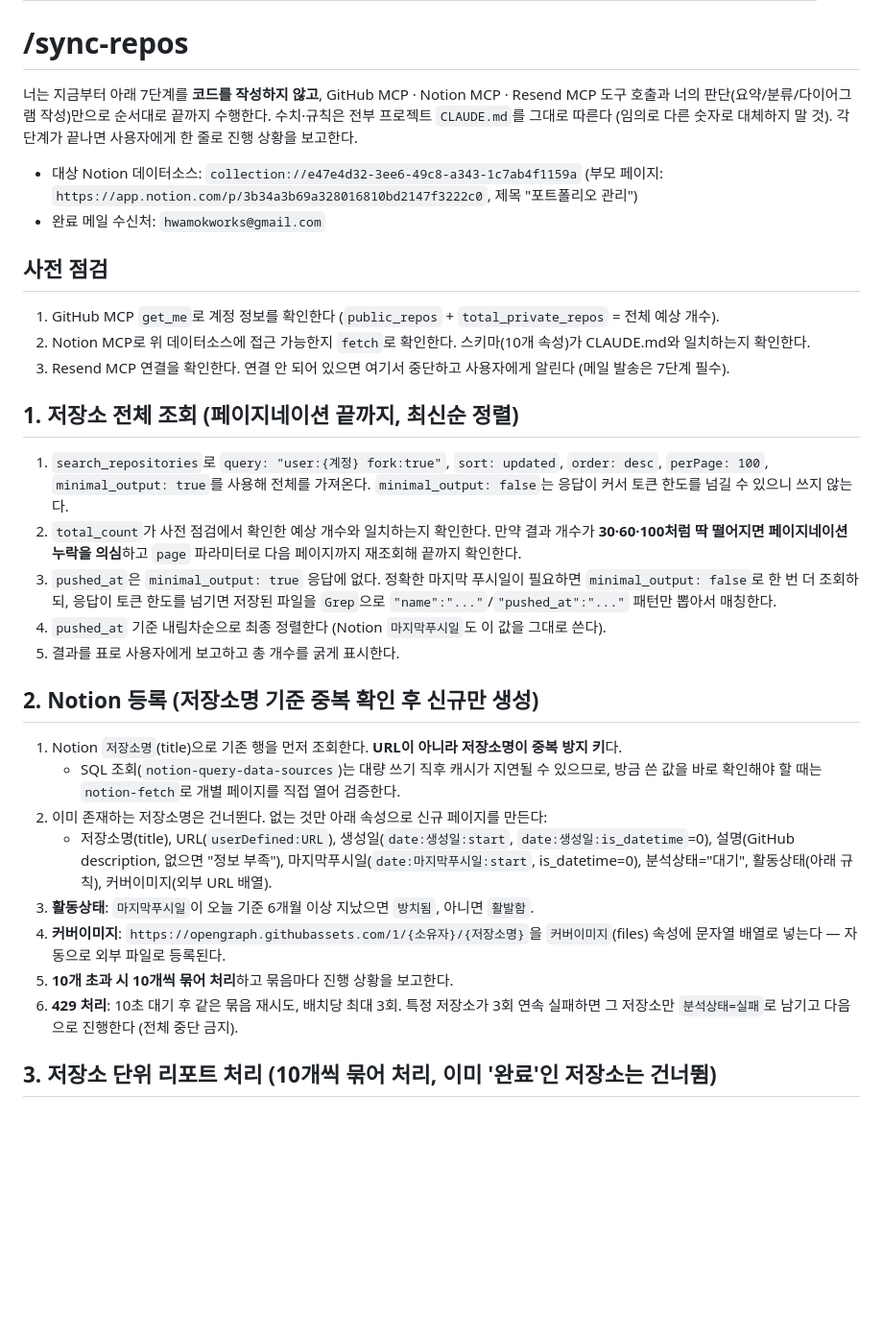
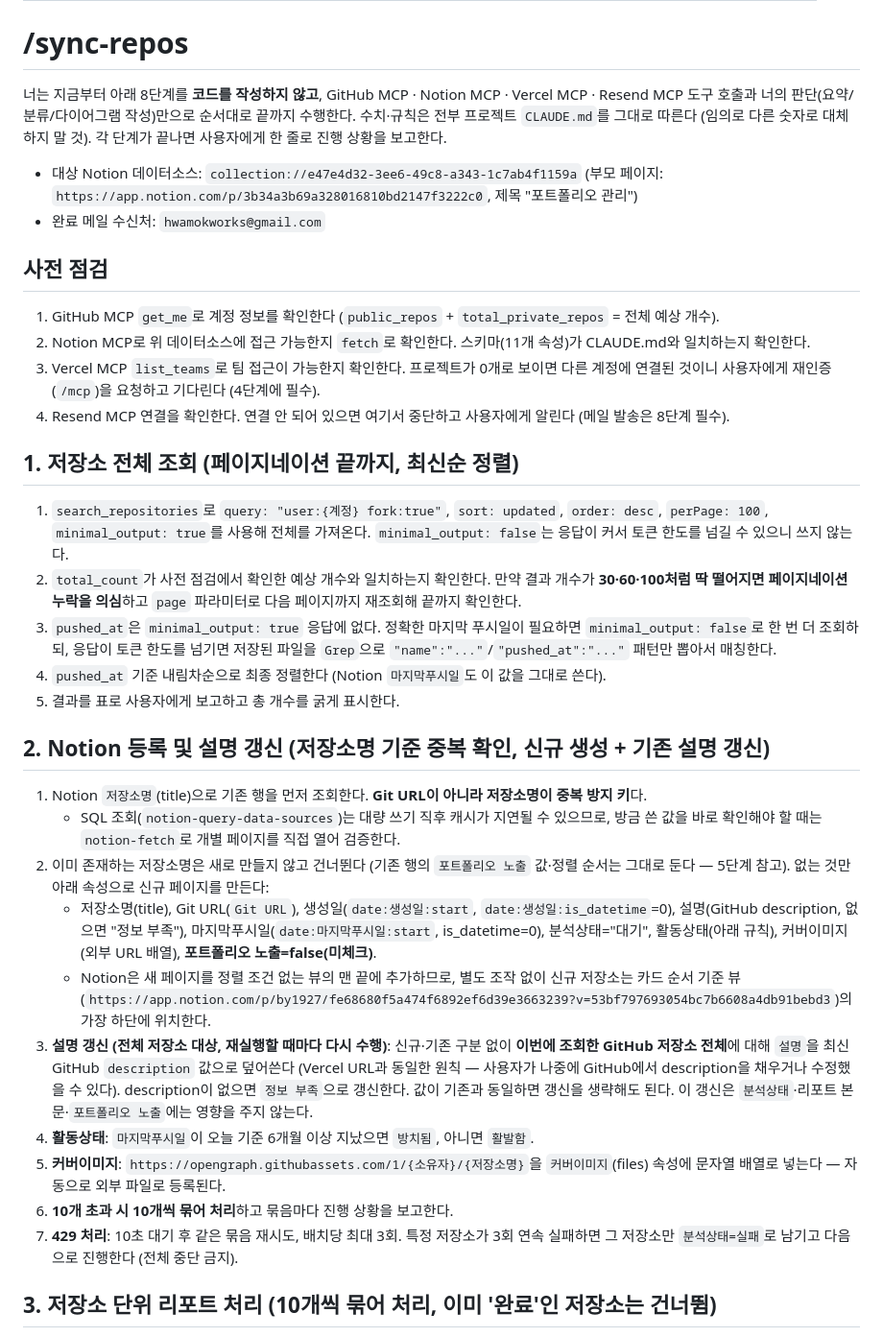
Before and after one commit to hwamokworks-ui/github_portfolio, a Markdown page: .claude/commands/sync-repos.md, the part around one of its changes. Shown at 96% size. Drawn GitHub-style; blank space fills up the shorter version.

```diff
--- a/.claude/commands/sync-repos.md
+++ b/.claude/commands/sync-repos.md
@@ -5,15 +5,16 @@ argument-hint: ""
 
 # /sync-repos
 
-너는 지금부터 아래 7단계를 **코드를 작성하지 않고**, GitHub MCP · Notion MCP · Resend MCP 도구 호출과 너의 판단(요약/분류/다이어그램 작성)만으로 순서대로 끝까지 수행한다. 수치·규칙은 전부 프로젝트 `CLAUDE.md`를 그대로 따른다 (임의로 다른 숫자로 대체하지 말 것). 각 단계가 끝나면 사용자에게 한 줄로 진행 상황을 보고한다.
+너는 지금부터 아래 8단계를 **코드를 작성하지 않고**, GitHub MCP · Notion MCP · Vercel MCP · Resend MCP 도구 호출과 너의 판단(요약/분류/다이어그램 작성)만으로 순서대로 끝까지 수행한다. 수치·규칙은 전부 프로젝트 `CLAUDE.md`를 그대로 따른다 (임의로 다른 숫자로 대체하지 말 것). 각 단계가 끝나면 사용자에게 한 줄로 진행 상황을 보고한다.
 
 - 대상 Notion 데이터소스: `collection://e47e4d32-3ee6-49c8-a343-1c7ab4f1159a` (부모 페이지: `https://app.notion.com/p/3b34a3b69a328016810bd2147f3222c0`, 제목 "포트폴리오 관리")
 - 완료 메일 수신처: `hwamokworks@gmail.com`
 
 ## 사전 점검
 1. GitHub MCP `get_me`로 계정 정보를 확인한다 (`public_repos` + `total_private_repos` = 전체 예상 개수).
-2. Notion MCP로 위 데이터소스에 접근 가능한지 `fetch`로 확인한다. 스키마(10개 속성)가 CLAUDE.md와 일치하는지 확인한다.
-3. Resend MCP 연결을 확인한다. 연결 안 되어 있으면 여기서 중단하고 사용자에게 알린다 (메일 발송은 7단계 필수).
+2. Notion MCP로 위 데이터소스에 접근 가능한지 `fetch`로 확인한다. 스키마(11개 속성)가 CLAUDE.md와 일치하는지 확인한다.
+3. Vercel MCP `list_teams`로 팀 접근이 가능한지 확인한다. 프로젝트가 0개로 보이면 다른 계정에 연결된 것이니 사용자에게 재인증(`/mcp`)을 요청하고 기다린다 (4단계에 필수).
+4. Resend MCP 연결을 확인한다. 연결 안 되어 있으면 여기서 중단하고 사용자에게 알린다 (메일 발송은 8단계 필수).
 
 ## 1. 저장소 전체 조회 (페이지네이션 끝까지, 최신순 정렬)
 1. `search_repositories`로 `query: "user:{계정} fork:true"`, `sort: updated`, `order: desc`, `perPage: 100`, `minimal_output: true`를 사용해 전체를 가져온다. `minimal_output: false`는 응답이 커서 토큰 한도를 넘길 수 있으니 쓰지 않는다.
@@ -22,15 +23,17 @@ argument-hint: ""
 4. `pushed_at` 기준 내림차순으로 최종 정렬한다 (Notion `마지막푸시일`도 이 값을 그대로 쓴다).
 5. 결과를 표로 사용자에게 보고하고 총 개수를 굵게 표시한다.
 
-## 2. Notion 등록 (저장소명 기준 중복 확인 후 신규만 생성)
-1. Notion `저장소명`(title)으로 기존 행을 먼저 조회한다. **URL이 아니라 저장소명이 중복 방지 키**다.
+## 2. Notion 등록 및 설명 갱신 (저장소명 기준 중복 확인, 신규 생성 + 기존 설명 갱신)
+1. Notion `저장소명`(title)으로 기존 행을 먼저 조회한다. **Git URL이 아니라 저장소명이 중복 방지 키**다.
    - SQL 조회(`notion-query-data-sources`)는 대량 쓰기 직후 캐시가 지연될 수 있으므로, 방금 쓴 값을 바로 확인해야 할 때는 `notion-fetch`로 개별 페이지를 직접 열어 검증한다.
-2. 이미 존재하는 저장소명은 건너뛴다. 없는 것만 아래 속성으로 신규 페이지를 만든다:
-   - 저장소명(title), URL(`userDefined:URL`), 생성일(`date:생성일:start`, `date:생성일:is_datetime`=0), 설명(GitHub description, 없으면 "정보 부족"), 마지막푸시일(`date:마지막푸시일:start`, is_datetime=0), 분석상태="대기", 활동상태(아래 규칙), 커버이미지(외부 URL 배열).
-3. **활동상태**: `마지막푸시일`이 오늘 기준 6개월 이상 지났으면 `방치됨`, 아니면 `활발함`.
-4. **커버이미지**: `https://opengraph.githubassets.com/1/{소유자}/{저장소명}`을 `커버이미지`(files) 속성에 문자열 배열로 넣는다 — 자동으로 외부 파일로 등록된다.
-5. **10개 초과 시 10개씩 묶어 처리**하고 묶음마다 진행 상황을 보고한다.
-6. **429 처리**: 10초 대기 후 같은 묶음 재시도, 배치당 최대 3회. 특정 저장소가 3회 연속 실패하면 그 저장소만 `분석상태=실패`로 남기고 다음으로 진행한다 (전체 중단 금지).
+2. 이미 존재하는 저장소명은 새로 만들지 않고 건너뛴다 (기존 행의 `포트폴리오 노출` 값·정렬 순서는 그대로 둔다 — 5단계 참고). 없는 것만 아래 속성으로 신규 페이지를 만든다:
+   - 저장소명(title), Git URL(`Git URL`), 생성일(`date:생성일:start`, `date:생성일:is_datetime`=0), 설명(GitHub description, 없으면 "정보 부족"), 마지막푸시일(`date:마지막푸시일:start`, is_datetime=0), 분석상태="대기", 활동상태(아래 규칙), 커버이미지(외부 URL 배열), **포트폴리오 노출=false(미체크)**.
+   - Notion은 새 페이지를 정렬 조건 없는 뷰의 맨 끝에 추가하므로, 별도 조작 없이 신규 저장소는 카드 순서 기준 뷰(`https://app.notion.com/p/by1927/fe68680f5a474f6892ef6d39e3663239?v=53bf797693054bc7b6608a4db91bebd3`)의 가장 하단에 위치한다.
+3. **설명 갱신 (전체 저장소 대상, 재실행할 때마다 다시 수행)**: 신규·기존 구분 없이 **이번에 조회한 GitHub 저장소 전체**에 대해 `설명`을 최신 GitHub `description` 값으로 덮어쓴다 (Vercel URL과 동일한 원칙 — 사용자가 나중에 GitHub에서 description을 채우거나 수정했을 수 있다). description이 없으면 `정보 부족`으로 갱신한다. 값이 기존과 동일하면 갱신을 생략해도 된다. 이 갱신은 `분석상태`·리포트 본문·`포트폴리오 노출`에는 영향을 주지 않는다.
+4. **활동상태**: `마지막푸시일`이 오늘 기준 6개월 이상 지났으면 `방치됨`, 아니면 `활발함`.
+5. **커버이미지**: `https://opengraph.githubassets.com/1/{소유자}/{저장소명}`을 `커버이미지`(files) 속성에 문자열 배열로 넣는다 — 자동으로 외부 파일로 등록된다.
+6. **10개 초과 시 10개씩 묶어 처리**하고 묶음마다 진행 상황을 보고한다.
+7. **429 처리**: 10초 대기 후 같은 묶음 재시도, 배치당 최대 3회. 특정 저장소가 3회 연속 실패하면 그 저장소만 `분석상태=실패`로 남기고 다음으로 진행한다 (전체 중단 금지).
 
 ## 3. 저장소 단위 리포트 처리 (10개씩 묶어 처리, 이미 '완료'인 저장소는 건너뜀)
 재실행 시 먼저 각 저장소의 현재 `분석상태`를 확인한다 — 이미 `완료`면 이번 배치에서 건너뛰고 개수만 센다. 나머지 대상을 10개씩 묶어 저장소당 아래 순서를 수행한다.
```
Also changed, not shown: other parts of .claude/commands/sync-repos.md (+19 -11 lines).
